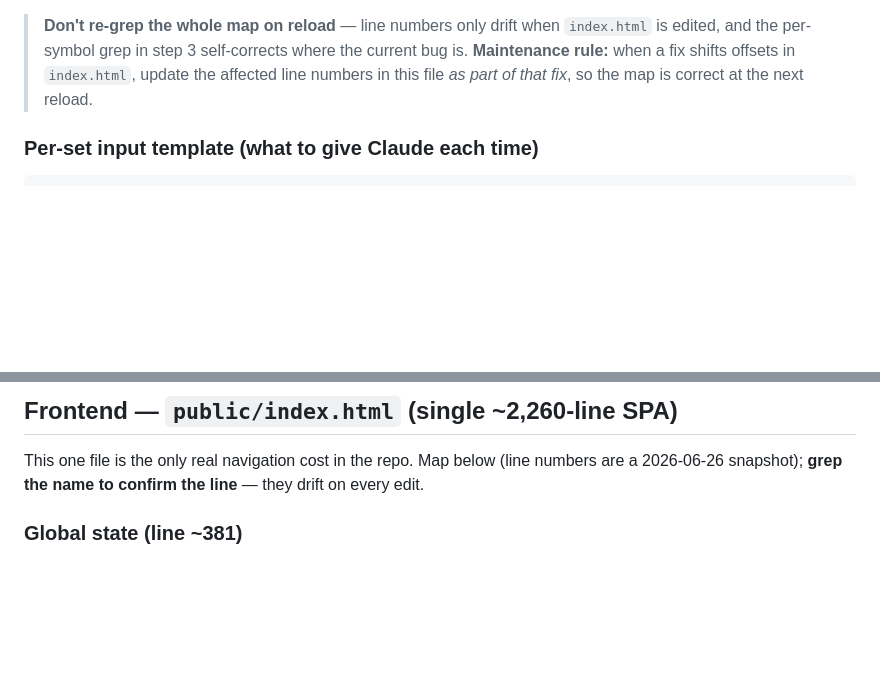
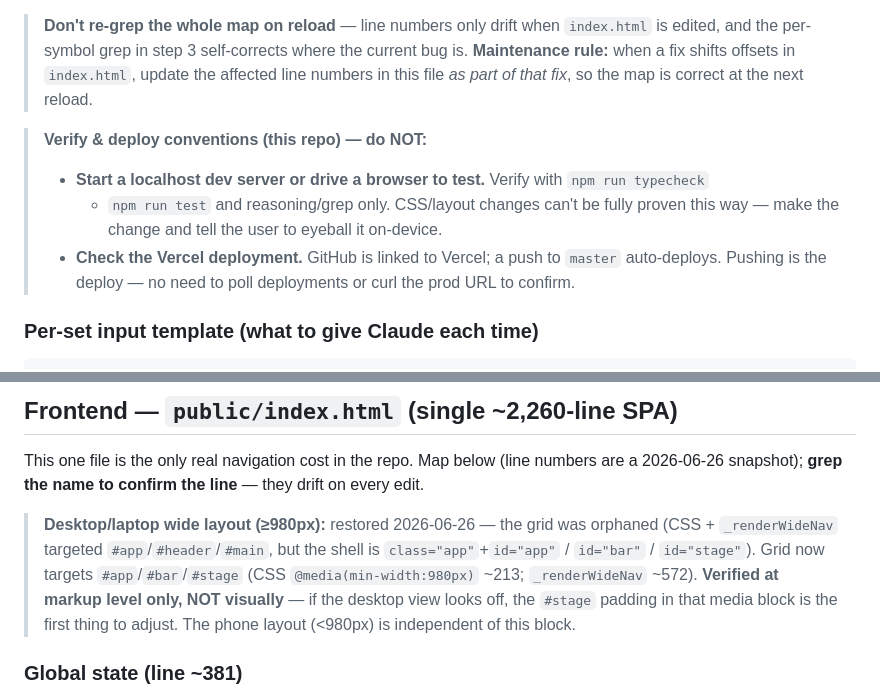
Before and after one commit to citipointe-youth/youth-camp-platform, a Markdown page: debug.md, 2 parts joined by grey strips. Rendered like a GitHub page; blank space fills up the shorter version.

Commit message:
docs: note verify/deploy conventions (no localhost/browser, no vercel check) + wide-layout caveat
Co-Authored-By: Claude Opus 4.8 <noreply@anthropic.com>
Claude-Session: https://claude.ai/code/session_011wiaro9G1GtPRing1UFvXw

````diff
--- a/debug.md
+++ b/debug.md
@@ -18,6 +18,13 @@
 > **Maintenance rule:** when a fix shifts offsets in `index.html`, update the affected line
 > numbers in this file *as part of that fix*, so the map is correct at the next reload.
 
+> **Verify & deploy conventions (this repo) — do NOT:**
+> - **Start a localhost dev server or drive a browser to test.** Verify with `npm run typecheck`
+>   + `npm run test` and reasoning/grep only. CSS/layout changes can't be fully proven this way —
+>   make the change and tell the user to eyeball it on-device.
+> - **Check the Vercel deployment.** GitHub is linked to Vercel; a push to `master` auto-deploys.
+>   Pushing is the deploy — no need to poll deployments or curl the prod URL to confirm.
+
 ### Per-set input template (what to give Claude each time)
 
 ```
@@ -37,6 +44,13 @@ check "expected vs actual" before touching code.
 
 This one file is the only real navigation cost in the repo. Map below (line numbers are a
 2026-06-26 snapshot); **grep the name to confirm the line** — they drift on every edit.
+
+> **Desktop/laptop wide layout (≥980px):** restored 2026-06-26 — the grid was orphaned (CSS +
+> `_renderWideNav` targeted `#app`/`#header`/`#main`, but the shell is `class="app"`+`id="app"` /
+> `id="bar"` / `id="stage"`). Grid now targets `#app`/`#bar`/`#stage` (CSS `@media(min-width:980px)`
+> ~213; `_renderWideNav` ~572). **Verified at markup level only, NOT visually** — if the desktop
+> view looks off, the `#stage` padding in that media block is the first thing to adjust. The phone
+> layout (<980px) is independent of this block.
 
 ### Global state (line ~381)
 `TOKEN, ACTOR, SETTINGS, CAMP_MODE('pre-camp'), STACK, PREVIEW_MODE` — one declaration line.
````
Also changed, not shown: CLAUDE.md (+5 -0 lines).
